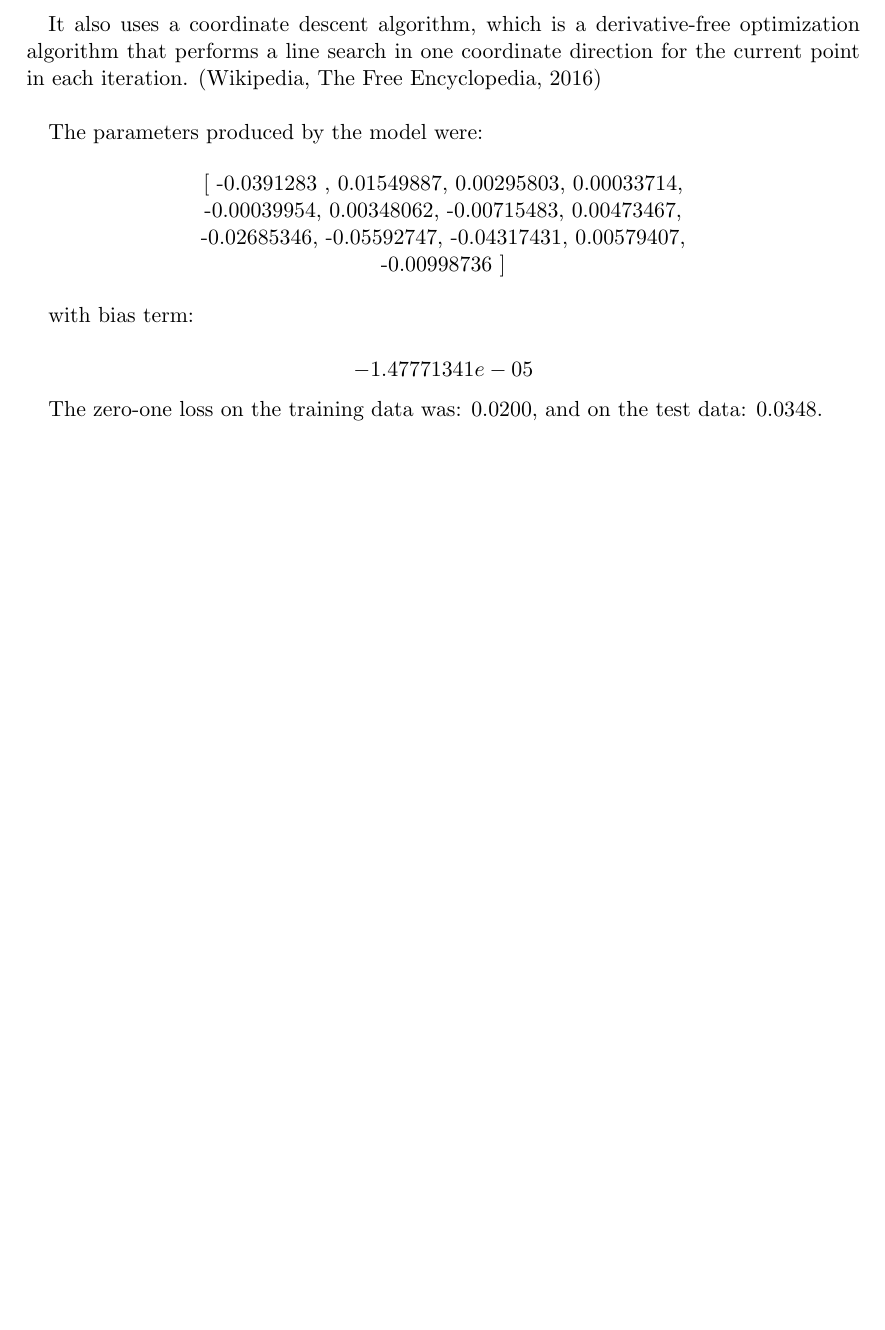
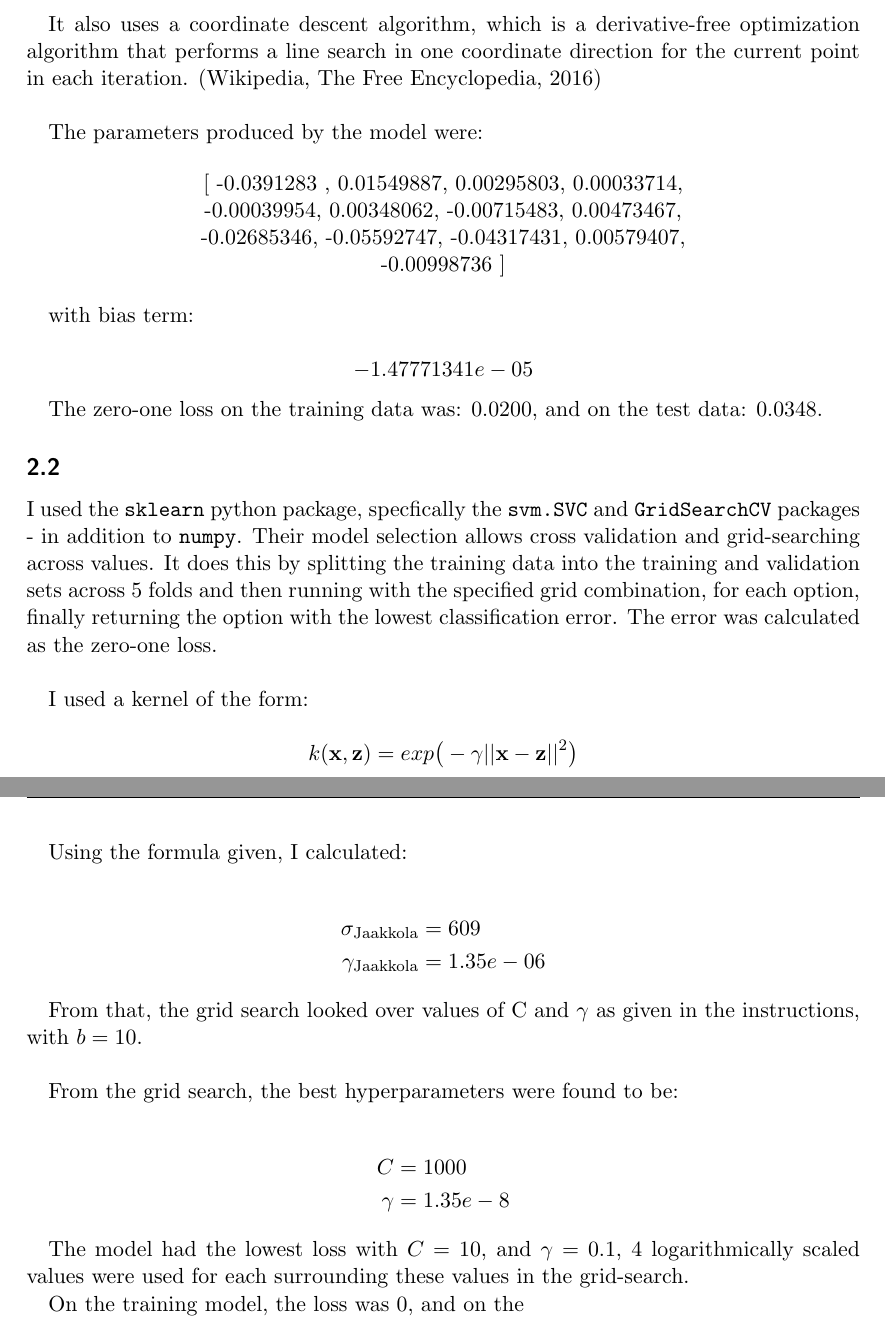
Before and after one commit to dhruuuuuv/mlexam, a LaTeX document (latexTemplate/main.tex): part of page 4 of 4 before the commit and two parts of pages 4 and 5 of 5 after it, the two joined at a grey line, cut so that both start at the same text, the shorter picture padded with empty space. Compiled offline with LaTeX, dvips and Ghostscript.

Commit message:
mostly finished SVM

```diff
--- a/latexTemplate/main.tex
+++ b/latexTemplate/main.tex
@@ -105,6 +105,34 @@ with bias term:
 
 The zero-one loss on the training data was: $0.0200$, and on the test data: $0.0348$.
 
+\subsection{}
+I used the \texttt{sklearn} python package, specfically the \texttt{svm.SVC} and \texttt{GridSearchCV} packages - in addition to \texttt{numpy}. Their model selection allows cross validation and grid-searching across values. It does this by splitting the training data into the training and validation sets across 5 folds and then running with the specified grid combination, for each option, finally returning the option with the lowest classification error. The error was calculated as the zero-one loss.\\
+
+I used a kernel of the form:
+
+\[ k(\xbf, \zbf) = exp \big(-\gamma {|| \xbf - \zbf ||}^2\big) \] \\
+
+\newpage
+Using the formula given, I calculated:
+
+\begin{align*}
+    \sigma_{\text{Jaakkola}} &= 609 \\
+    \gamma_{\text{Jaakkola}} &= 1.35e-06
+\end{align*}
+
+From that, the grid search looked over values of C and $\gamma$ as given in the instructions, with $b = 10$. \\
+
+From the grid search, the best hyperparameters were found to be:
+
+\begin{align*}
+    C &= 1000 \\
+    \gamma &= 1.35e-8
+\end{align*}
+
+The model had the lowest loss with $C = 10$, and $\gamma = 0.1$, 4 logarithmically scaled values were used for each surrounding these values in the grid-search.
+
+On the training model, the loss was $0$, and on the
+
 % Obligatory citation, and I decided to point to  your text book~\cite{abu2012learning}. The references sit in a separate file, ref.bib.
 %
 % \printbibliography
```
Also changed, not shown: latexTemplate/main.pdf, 5 other files.
